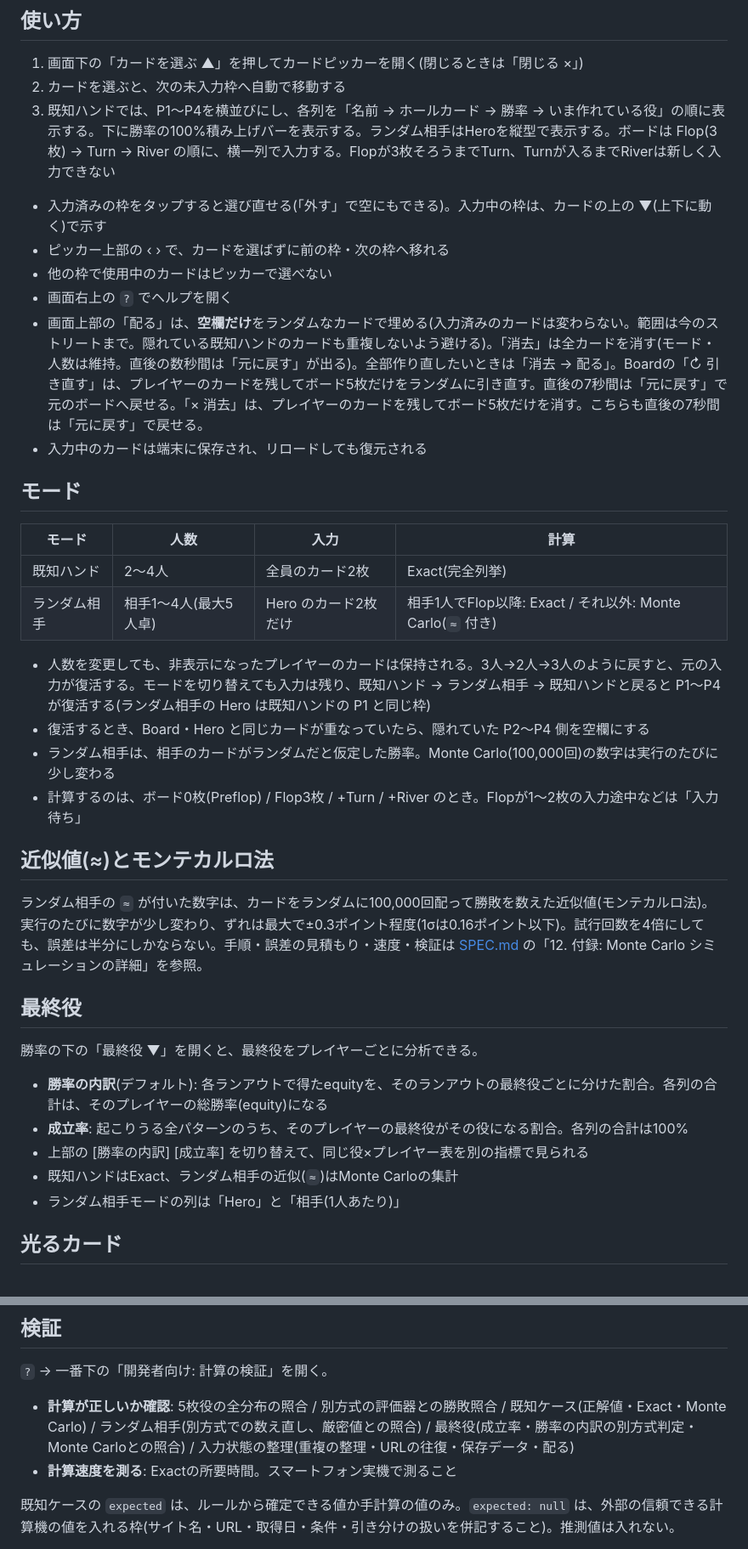
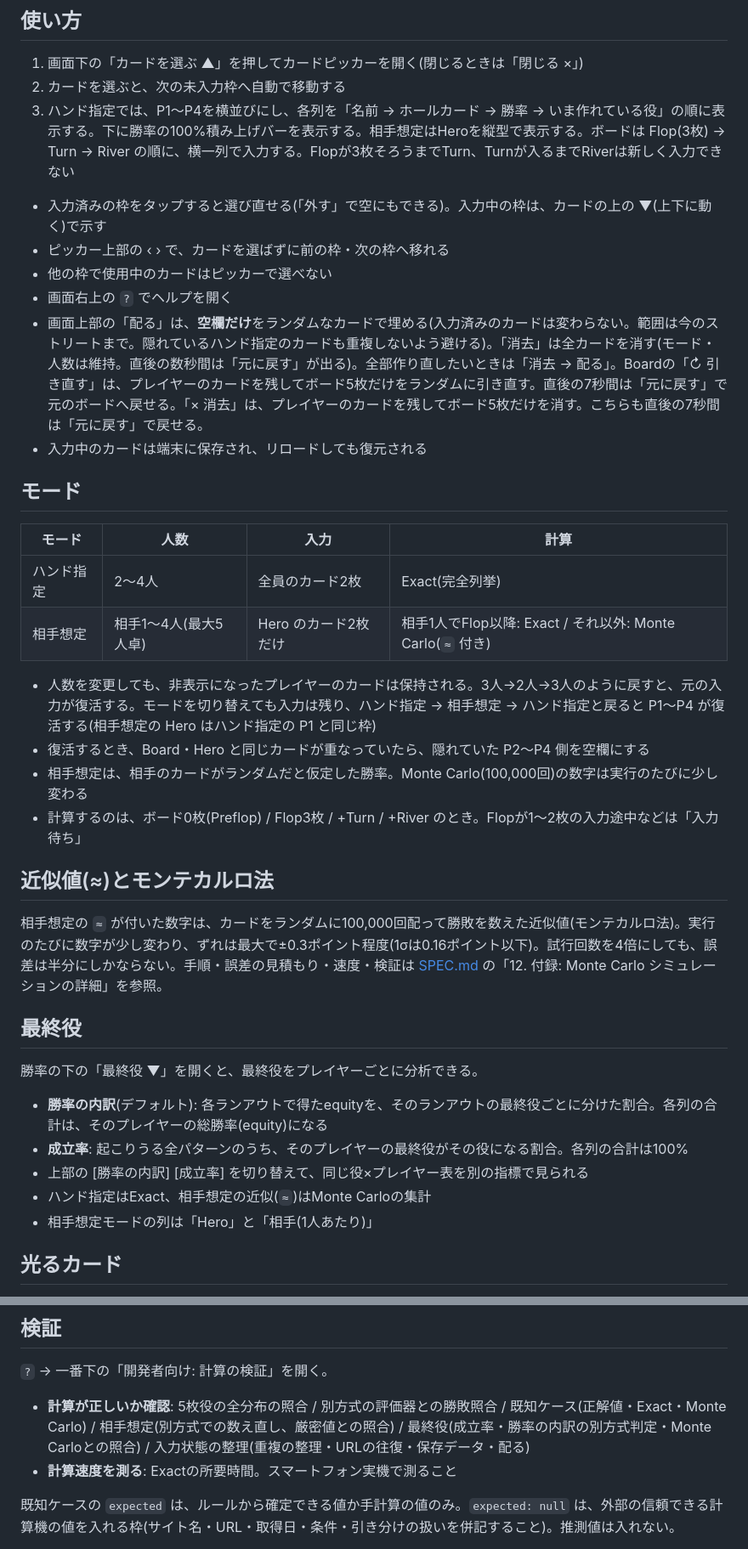
Before and after one commit to menosgrande/DealScope, a Markdown page: README.md, 2 parts joined by grey strips. Shown at 85% size. Rendered like a GitHub page.

Commit message:
Rename modes to ハンド指定 and 相手想定

```diff
--- a/README.md
+++ b/README.md
@@ -7,30 +7,30 @@ SPECTRAとは独立しており、レンジ・GTO・戦略解説などは扱い
 
 1. 画面下の「カードを選ぶ ▲」を押してカードピッカーを開く(閉じるときは「閉じる ×」)
 2. カードを選ぶと、次の未入力枠へ自動で移動する
-3. 既知ハンドでは、P1〜P4を横並びにし、各列を「名前 → ホールカード → 勝率 → いま作れている役」の順に表示する。下に勝率の100%積み上げバーを表示する。ランダム相手はHeroを縦型で表示する。ボードは Flop(3枚) → Turn → River の順に、横一列で入力する。Flopが3枚そろうまでTurn、Turnが入るまでRiverは新しく入力できない
+3. ハンド指定では、P1〜P4を横並びにし、各列を「名前 → ホールカード → 勝率 → いま作れている役」の順に表示する。下に勝率の100%積み上げバーを表示する。相手想定はHeroを縦型で表示する。ボードは Flop(3枚) → Turn → River の順に、横一列で入力する。Flopが3枚そろうまでTurn、Turnが入るまでRiverは新しく入力できない
 
 - 入力済みの枠をタップすると選び直せる(「外す」で空にもできる)。入力中の枠は、カードの上の ▼(上下に動く)で示す
 - ピッカー上部の ‹ › で、カードを選ばずに前の枠・次の枠へ移れる
 - 他の枠で使用中のカードはピッカーで選べない
 - 画面右上の `?` でヘルプを開く
-- 画面上部の「配る」は、**空欄だけ**をランダムなカードで埋める(入力済みのカードは変わらない。範囲は今のストリートまで。隠れている既知ハンドのカードも重複しないよう避ける)。「消去」は全カードを消す(モード・人数は維持。直後の数秒間は「元に戻す」が出る)。全部作り直したいときは「消去 → 配る」。Boardの「↻ 引き直す」は、プレイヤーのカードを残してボード5枚だけをランダムに引き直す。直後の7秒間は「元に戻す」で元のボードへ戻せる。「× 消去」は、プレイヤーのカードを残してボード5枚だけを消す。こちらも直後の7秒間は「元に戻す」で戻せる。
+- 画面上部の「配る」は、**空欄だけ**をランダムなカードで埋める(入力済みのカードは変わらない。範囲は今のストリートまで。隠れているハンド指定のカードも重複しないよう避ける)。「消去」は全カードを消す(モード・人数は維持。直後の数秒間は「元に戻す」が出る)。全部作り直したいときは「消去 → 配る」。Boardの「↻ 引き直す」は、プレイヤーのカードを残してボード5枚だけをランダムに引き直す。直後の7秒間は「元に戻す」で元のボードへ戻せる。「× 消去」は、プレイヤーのカードを残してボード5枚だけを消す。こちらも直後の7秒間は「元に戻す」で戻せる。
 - 入力中のカードは端末に保存され、リロードしても復元される
 
 ## モード
 
 | モード | 人数 | 入力 | 計算 |
 |---|---|---|---|
-| 既知ハンド | 2〜4人 | 全員のカード2枚 | Exact(完全列挙) |
-| ランダム相手 | 相手1〜4人(最大5人卓) | Hero のカード2枚だけ | 相手1人でFlop以降: Exact / それ以外: Monte Carlo(`≈` 付き) |
+| ハンド指定 | 2〜4人 | 全員のカード2枚 | Exact(完全列挙) |
+| 相手想定 | 相手1〜4人(最大5人卓) | Hero のカード2枚だけ | 相手1人でFlop以降: Exact / それ以外: Monte Carlo(`≈` 付き) |
 
-- 人数を変更しても、非表示になったプレイヤーのカードは保持される。3人→2人→3人のように戻すと、元の入力が復活する。モードを切り替えても入力は残り、既知ハンド → ランダム相手 → 既知ハンドと戻ると P1〜P4 が復活する(ランダム相手の Hero は既知ハンドの P1 と同じ枠)
+- 人数を変更しても、非表示になったプレイヤーのカードは保持される。3人→2人→3人のように戻すと、元の入力が復活する。モードを切り替えても入力は残り、ハンド指定 → 相手想定 → ハンド指定と戻ると P1〜P4 が復活する(相手想定の Hero はハンド指定の P1 と同じ枠)
 - 復活するとき、Board・Hero と同じカードが重なっていたら、隠れていた P2〜P4 側を空欄にする
-- ランダム相手は、相手のカードがランダムだと仮定した勝率。Monte Carlo(100,000回)の数字は実行のたびに少し変わる
+- 相手想定は、相手のカードがランダムだと仮定した勝率。Monte Carlo(100,000回)の数字は実行のたびに少し変わる
 - 計算するのは、ボード0枚(Preflop) / Flop3枚 / +Turn / +River のとき。Flopが1〜2枚の入力途中などは「入力待ち」
 
 ## 近似値(≈)とモンテカルロ法
 
-ランダム相手の `≈` が付いた数字は、カードをランダムに100,000回配って勝敗を数えた近似値(モンテカルロ法)。実行のたびに数字が少し変わり、ずれは最大で±0.3ポイント程度(1σは0.16ポイント以下)。試行回数を4倍にしても、誤差は半分にしかならない。手順・誤差の見積もり・速度・検証は [SPEC.md](SPEC.md) の「12. 付録: Monte Carlo シミュレーションの詳細」を参照。
+相手想定の `≈` が付いた数字は、カードをランダムに100,000回配って勝敗を数えた近似値(モンテカルロ法)。実行のたびに数字が少し変わり、ずれは最大で±0.3ポイント程度(1σは0.16ポイント以下)。試行回数を4倍にしても、誤差は半分にしかならない。手順・誤差の見積もり・速度・検証は [SPEC.md](SPEC.md) の「12. 付録: Monte Carlo シミュレーションの詳細」を参照。
 
 ## 最終役
 
@@ -39,8 +39,8 @@ SPECTRAとは独立しており、レンジ・GTO・戦略解説などは扱い
 - **勝率の内訳**(デフォルト): 各ランアウトで得たequityを、そのランアウトの最終役ごとに分けた割合。各列の合計は、そのプレイヤーの総勝率(equity)になる
 - **成立率**: 起こりうる全パターンのうち、そのプレイヤーの最終役がその役になる割合。各列の合計は100%
 - 上部の [勝率の内訳] [成立率] を切り替えて、同じ役×プレイヤー表を別の指標で見られる
-- 既知ハンドはExact、ランダム相手の近似(`≈`)はMonte Carloの集計
-- ランダム相手モードの列は「Hero」と「相手(1人あたり)」
+- ハンド指定はExact、相手想定の近似(`≈`)はMonte Carloの集計
+- 相手想定モードの列は「Hero」と「相手(1人あたり)」
 
 ## 光るカード
 
@@ -83,7 +83,7 @@ Flop以降、全員のカードがそろうと、**全員の中でいちばん
 
 `?` → 一番下の「開発者向け: 計算の検証」を開く。
 
-- **計算が正しいか確認**: 5枚役の全分布の照合 / 別方式の評価器との勝敗照合 / 既知ケース(正解値・Exact・Monte Carlo) / ランダム相手(別方式での数え直し、厳密値との照合) / 最終役(成立率・勝率の内訳の別方式判定・Monte Carloとの照合) / 入力状態の整理(重複の整理・URLの往復・保存データ・配る)
+- **計算が正しいか確認**: 5枚役の全分布の照合 / 別方式の評価器との勝敗照合 / 既知ケース(正解値・Exact・Monte Carlo) / 相手想定(別方式での数え直し、厳密値との照合) / 最終役(成立率・勝率の内訳の別方式判定・Monte Carloとの照合) / 入力状態の整理(重複の整理・URLの往復・保存データ・配る)
 - **計算速度を測る**: Exactの所要時間。スマートフォン実機で測ること
 
 既知ケースの `expected` は、ルールから確定できる値か手計算の値のみ。`expected: null` は、外部の信頼できる計算機の値を入れる枠(サイト名・URL・取得日・条件・引き分けの扱いを併記すること)。推測値は入れない。
```
Also changed, not shown: other parts of README.md (+6 -6 lines).
